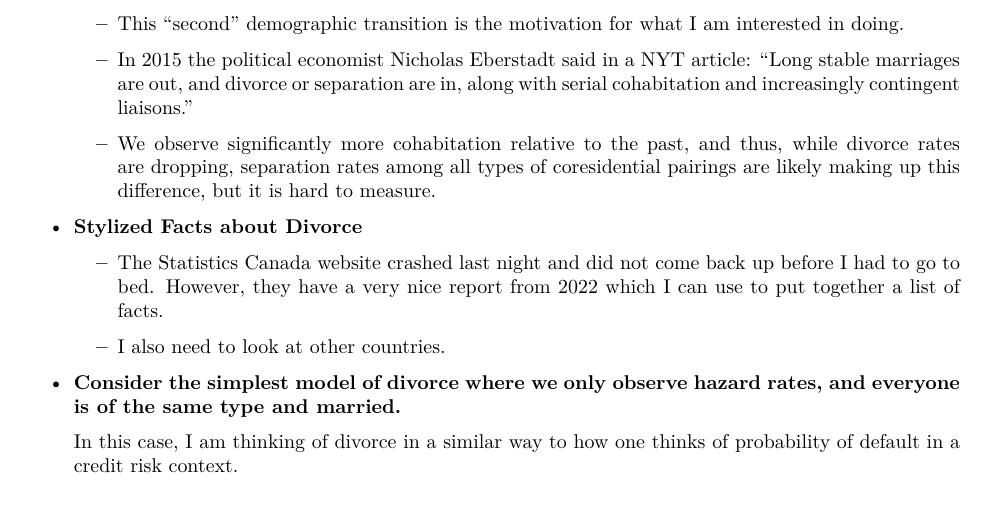
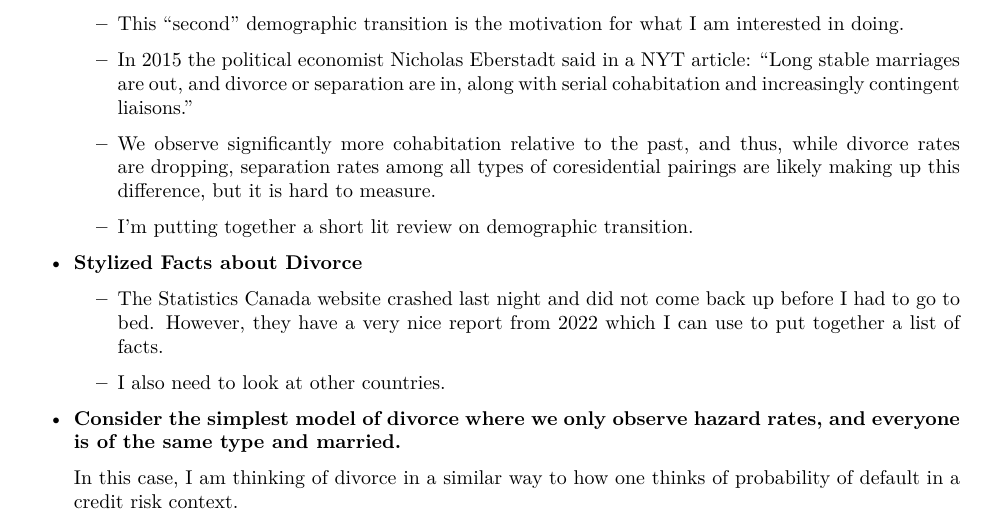
Before and after one commit to seanmtelliott/meeting_agenda, a LaTeX document (agenda.tex): part of page 1 of 2, cut so that both start at the same text. Compiled offline with pdfLaTeX.

Commit message:
added 1 more point

```diff
--- a/agenda.tex
+++ b/agenda.tex
@@ -71,6 +71,7 @@
 \item This ``second'' demographic transition is the motivation for what I am interested in doing.
 \item In 2015 the political economist Nicholas Eberstadt said in a NYT article: ``Long stable marriages are out, and divorce or separation are in, along with serial cohabitation and increasingly contingent liaisons.''
 \item We observe significantly more cohabitation relative to the past, and thus, while divorce rates are dropping, separation rates among all types of coresidential pairings are likely making up this difference, but it is hard to measure.
+\item I'm putting together a short lit review on demographic transition.
 \end{itemize}
 
 
```
Also changed, not shown: agenda.pdf.
